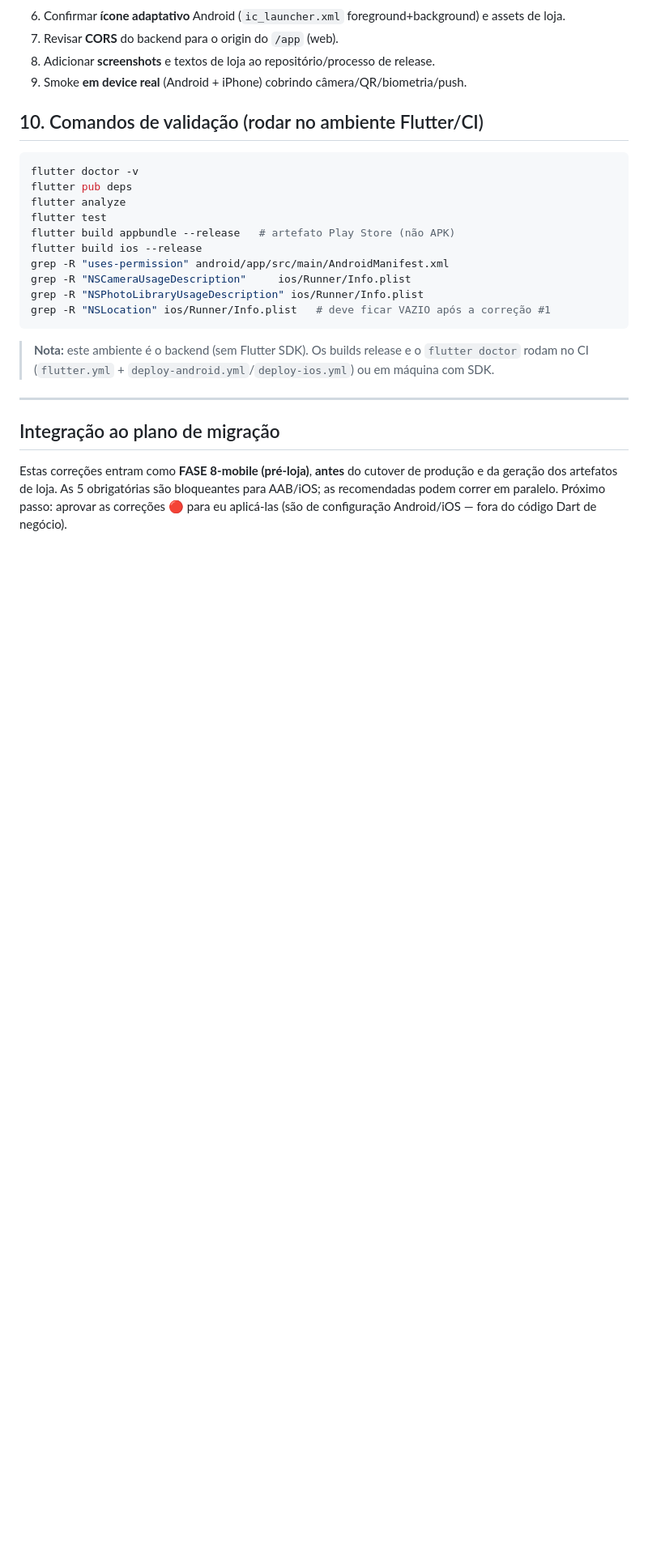
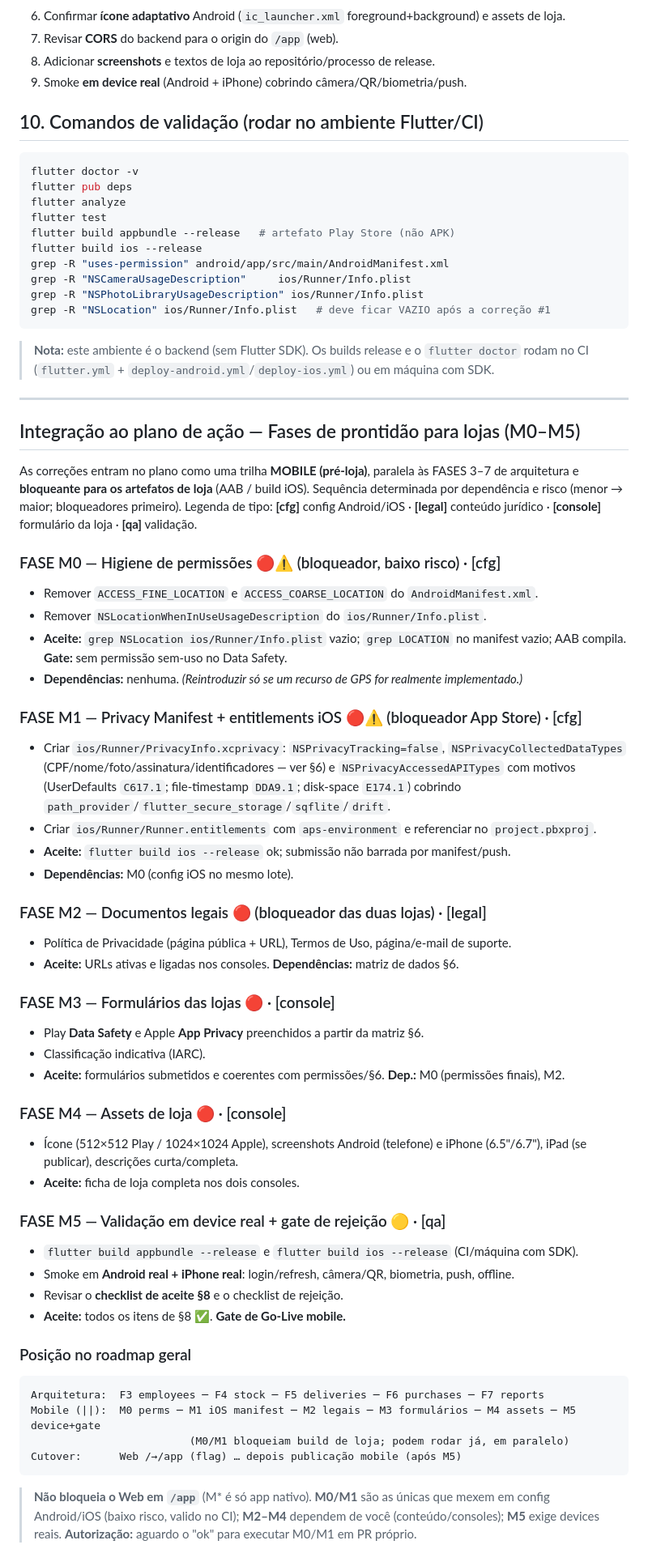
Before and after one commit to rocksbrothers-png/epi-controle, a Markdown page: docs/AUDITORIA_PUBLICACAO_MOBILE.md, the part around the change. Shown at 81% size. GitHub-like rendering; blank space fills up the shorter version.

Commit message:
docs(plano): integra correções de loja como trilha MOBILE faseada (M0–M5)
Coloca todas as correções da auditoria de publicação no plano de ação,
sequenciadas por dependência/risco (bloqueadores primeiro):
- M0 remover localização não usada (cfg) — bloqueia AAB e App Store
- M1 PrivacyInfo.xcprivacy + entitlements APNs (cfg) — bloqueia App Store
- M2 Política de Privacidade/Termos/suporte (legal)
- M3 Data Safety + App Privacy + IARC (console)
- M4 ícone/screenshots/descrições (console)
- M5 build release + smoke em device real + gate de rejeição (qa)

Reflete a trilha no PLANO_ACAO_FLUTTER_60D (pré-requisito do release mobile) e
detalha no AUDITORIA_PUBLICACAO_MOBILE. Sem alterar config/código — M0/M1
aguardam autorização.

Co-Authored-By: Claude Opus 4.8 <noreply@anthropic.com>
Claude-Session: https://claude.ai/code/session_01DRy9J1Ncdzkr2AFntmT74z

````diff
--- a/docs/AUDITORIA_PUBLICACAO_MOBILE.md
+++ b/docs/AUDITORIA_PUBLICACAO_MOBILE.md
@@ -198,9 +198,59 @@ grep -R "NSLocation" ios/Runner/Info.plist   # deve ficar VAZIO após a correç
 
 ---
 
-## Integração ao plano de migração
+## Integração ao plano de ação — Fases de prontidão para lojas (M0–M5)
 
-Estas correções entram como **FASE 8-mobile (pré-loja)**, **antes** do cutover de produção e da
-geração dos artefatos de loja. As 5 obrigatórias são bloqueantes para AAB/iOS; as recomendadas
-podem correr em paralelo. Próximo passo: aprovar as correções 🔴 para eu aplicá-las (são de
-configuração Android/iOS — fora do código Dart de negócio).
+As correções entram no plano como uma trilha **MOBILE (pré-loja)**, paralela às FASES 3–7 de
+arquitetura e **bloqueante para os artefatos de loja** (AAB / build iOS). Sequência determinada
+por dependência e risco (menor → maior; bloqueadores primeiro). Legenda de tipo:
+**[cfg]** config Android/iOS · **[legal]** conteúdo jurídico · **[console]** formulário da loja ·
+**[qa]** validação.
+
+### FASE M0 — Higiene de permissões 🔴⚠️ (bloqueador, baixo risco) · [cfg]
+- Remover `ACCESS_FINE_LOCATION` e `ACCESS_COARSE_LOCATION` do `AndroidManifest.xml`.
+- Remover `NSLocationWhenInUseUsageDescription` do `ios/Runner/Info.plist`.
+- **Aceite:** `grep NSLocation ios/Runner/Info.plist` vazio; `grep LOCATION` no manifest vazio;
+  AAB compila. **Gate:** sem permissão sem-uso no Data Safety.
+- **Dependências:** nenhuma. *(Reintroduzir só se um recurso de GPS for realmente implementado.)*
+
+### FASE M1 — Privacy Manifest + entitlements iOS 🔴⚠️ (bloqueador App Store) · [cfg]
+- Criar `ios/Runner/PrivacyInfo.xcprivacy`: `NSPrivacyTracking=false`,
+  `NSPrivacyCollectedDataTypes` (CPF/nome/foto/assinatura/identificadores — ver §6) e
+  `NSPrivacyAccessedAPITypes` com motivos (UserDefaults `C617.1`; file-timestamp `DDA9.1`;
+  disk-space `E174.1`) cobrindo `path_provider`/`flutter_secure_storage`/`sqflite`/`drift`.
+- Criar `ios/Runner/Runner.entitlements` com `aps-environment` e referenciar no `project.pbxproj`.
+- **Aceite:** `flutter build ios --release` ok; submissão não barrada por manifest/push.
+- **Dependências:** M0 (config iOS no mesmo lote).
+
+### FASE M2 — Documentos legais 🔴 (bloqueador das duas lojas) · [legal]
+- Política de Privacidade (página pública + URL), Termos de Uso, página/e-mail de suporte.
+- **Aceite:** URLs ativas e ligadas nos consoles. **Dependências:** matriz de dados §6.
+
+### FASE M3 — Formulários das lojas 🔴 · [console]
+- Play **Data Safety** e Apple **App Privacy** preenchidos a partir da matriz §6.
+- Classificação indicativa (IARC).
+- **Aceite:** formulários submetidos e coerentes com permissões/§6. **Dep.:** M0 (permissões finais), M2.
+
+### FASE M4 — Assets de loja 🔴 · [console]
+- Ícone (512×512 Play / 1024×1024 Apple), screenshots Android (telefone) e iPhone (6.5"/6.7"),
+  iPad (se publicar), descrições curta/completa.
+- **Aceite:** ficha de loja completa nos dois consoles.
+
+### FASE M5 — Validação em device real + gate de rejeição 🟡 · [qa]
+- `flutter build appbundle --release` e `flutter build ios --release` (CI/máquina com SDK).
+- Smoke em **Android real + iPhone real**: login/refresh, câmera/QR, biometria, push, offline.
+- Revisar o **checklist de aceite §8** e o checklist de rejeição.
+- **Aceite:** todos os itens de §8 ✅. **Gate de Go-Live mobile.**
+
+### Posição no roadmap geral
+
+```
+Arquitetura:  F3 employees ─ F4 stock ─ F5 deliveries ─ F6 purchases ─ F7 reports
+Mobile (||):  M0 perms ─ M1 iOS manifest ─ M2 legais ─ M3 formulários ─ M4 assets ─ M5 device+gate
+                         (M0/M1 bloqueiam build de loja; podem rodar já, em paralelo)
+Cutover:      Web /→/app (flag) … depois publicação mobile (após M5)
+```
+
+> **Não bloqueia o Web em `/app`** (M* é só app nativo). **M0/M1** são as únicas que mexem em
+> config Android/iOS (baixo risco, valido no CI); **M2–M4** dependem de você (conteúdo/consoles);
+> **M5** exige devices reais. **Autorização:** aguardo o "ok" para executar M0/M1 em PR próprio.
````
Also changed, not shown: docs/PLANO_ACAO_FLUTTER_60D.md (+21 -0 lines).
